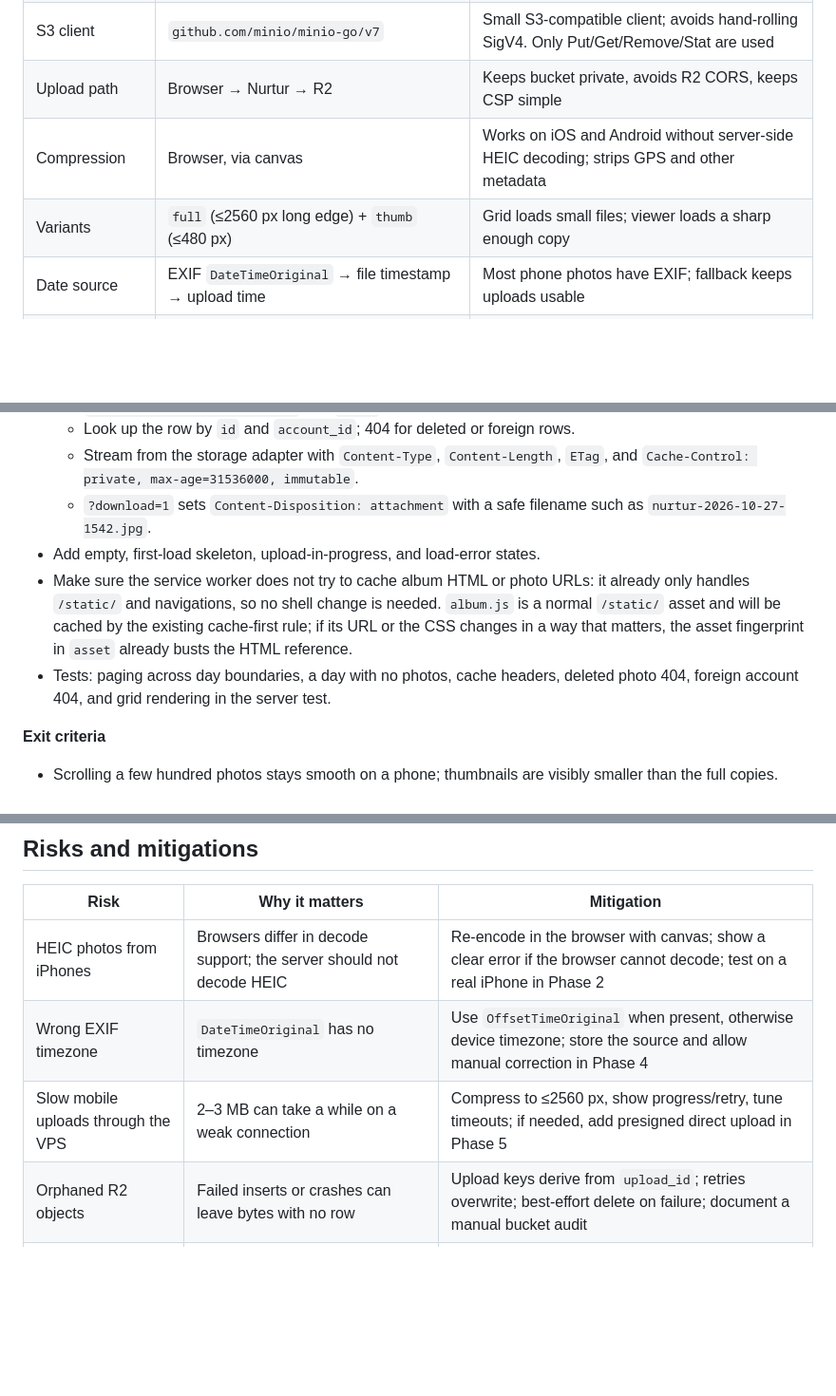
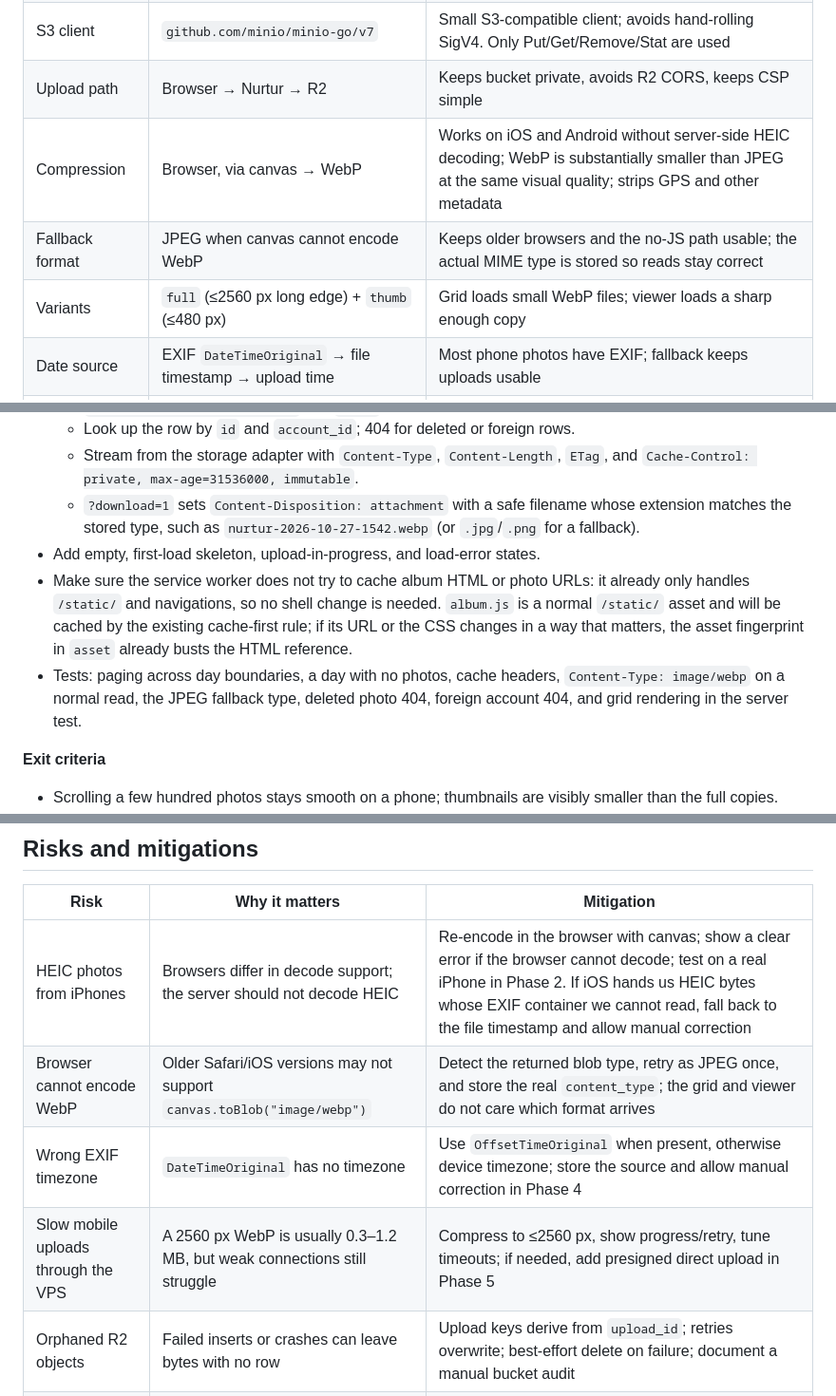
Before and after one commit to DenHafiz69/nurtur, a Markdown page: ALBUM.md, 3 parts joined by grey strips. Shown at 95% size. Rendered like a GitHub page; blank space fills up the shorter version.

```diff
--- a/ALBUM.md
+++ b/ALBUM.md
@@ -67,8 +67,9 @@ changing the database or the page UI.
 | Storage abstraction | `internal/album.Storage` with `local` and `r2` drivers | Tests and local dev need no network; R2 is production-only |
 | S3 client | `github.com/minio/minio-go/v7` | Small S3-compatible client; avoids hand-rolling SigV4. Only Put/Get/Remove/Stat are used |
 | Upload path | Browser → Nurtur → R2 | Keeps bucket private, avoids R2 CORS, keeps CSP simple |
-| Compression | Browser, via canvas | Works on iOS and Android without server-side HEIC decoding; strips GPS and other metadata |
-| Variants | `full` (≤2560 px long edge) + `thumb` (≤480 px) | Grid loads small files; viewer loads a sharp enough copy |
+| Compression | Browser, via canvas → WebP | Works on iOS and Android without server-side HEIC decoding; WebP is substantially smaller than JPEG at the same visual quality; strips GPS and other metadata |
+| Fallback format | JPEG when canvas cannot encode WebP | Keeps older browsers and the no-JS path usable; the actual MIME type is stored so reads stay correct |
+| Variants | `full` (≤2560 px long edge) + `thumb` (≤480 px) | Grid loads small WebP files; viewer loads a sharp enough copy |
 | Date source | EXIF `DateTimeOriginal` → file timestamp → upload time | Most phone photos have EXIF; fallback keeps uploads usable |
 | Timezone | Store UTC RFC3339; display in `NURTUR_TZ` | Matches every other timestamp in Nurtur |
 | Pagination | Whole local days, newest first, cursor on the day boundary | A date heading never splits across pages, same rule as History |
@@ -332,7 +354,8 @@ album without a page reload.
   - Stream from the storage adapter with `Content-Type`, `Content-Length`,
     `ETag`, and `Cache-Control: private, max-age=31536000, immutable`.
   - `?download=1` sets `Content-Disposition: attachment` with a safe filename
-    such as `nurtur-2026-10-27-1542.jpg`.
+    whose extension matches the stored type, such as
+    `nurtur-2026-10-27-1542.webp` (or `.jpg`/`.png` for a fallback).
 - Add empty, first-load skeleton, upload-in-progress, and load-error states.
 - Make sure the service worker does not try to cache album HTML or photo URLs:
   it already only handles `/static/` and navigations, so no shell change is
@@ -340,7 +363,8 @@ album without a page reload.
   existing cache-first rule; if its URL or the CSS changes in a way that matters,
   the asset fingerprint in `asset` already busts the HTML reference.
 - Tests: paging across day boundaries, a day with no photos, cache headers,
-  deleted photo 404, foreign account 404, and grid rendering in the server test.
+  `Content-Type: image/webp` on a normal read, the JPEG fallback type, deleted
+  photo 404, foreign account 404, and grid rendering in the server test.
 
 **Exit criteria**
 
@@ -477,9 +502,10 @@ caption, and undo an accidental delete.
 
 | Risk | Why it matters | Mitigation |
 |---|---|---|
-| HEIC photos from iPhones | Browsers differ in decode support; the server should not decode HEIC | Re-encode in the browser with canvas; show a clear error if the browser cannot decode; test on a real iPhone in Phase 2 |
+| HEIC photos from iPhones | Browsers differ in decode support; the server should not decode HEIC | Re-encode in the browser with canvas; show a clear error if the browser cannot decode; test on a real iPhone in Phase 2. If iOS hands us HEIC bytes whose EXIF container we cannot read, fall back to the file timestamp and allow manual correction |
+| Browser cannot encode WebP | Older Safari/iOS versions may not support `canvas.toBlob("image/webp")` | Detect the returned blob type, retry as JPEG once, and store the real `content_type`; the grid and viewer do not care which format arrives |
 | Wrong EXIF timezone | `DateTimeOriginal` has no timezone | Use `OffsetTimeOriginal` when present, otherwise device timezone; store the source and allow manual correction in Phase 4 |
-| Slow mobile uploads through the VPS | 2–3 MB can take a while on a weak connection | Compress to ≤2560 px, show progress/retry, tune timeouts; if needed, add presigned direct upload in Phase 5 |
+| Slow mobile uploads through the VPS | A 2560 px WebP is usually 0.3–1.2 MB, but weak connections still struggle | Compress to ≤2560 px, show progress/retry, tune timeouts; if needed, add presigned direct upload in Phase 5 |
 | Orphaned R2 objects | Failed inserts or crashes can leave bytes with no row | Upload keys derive from `upload_id`; retries overwrite; best-effort delete on failure; document a manual bucket audit |
 | Large albums | Hundreds of full images would hurt scrolling | Thumbnails, lazy loading, whole-day pagination, immutable caching |
 | Private photos in browser cache after logout | Shared-device privacy | `Cache-Control: private`; document the trade-off; do not use a public bucket or public URLs |
```
Also changed, not shown: other parts of ALBUM.md (+58 -33 lines).
